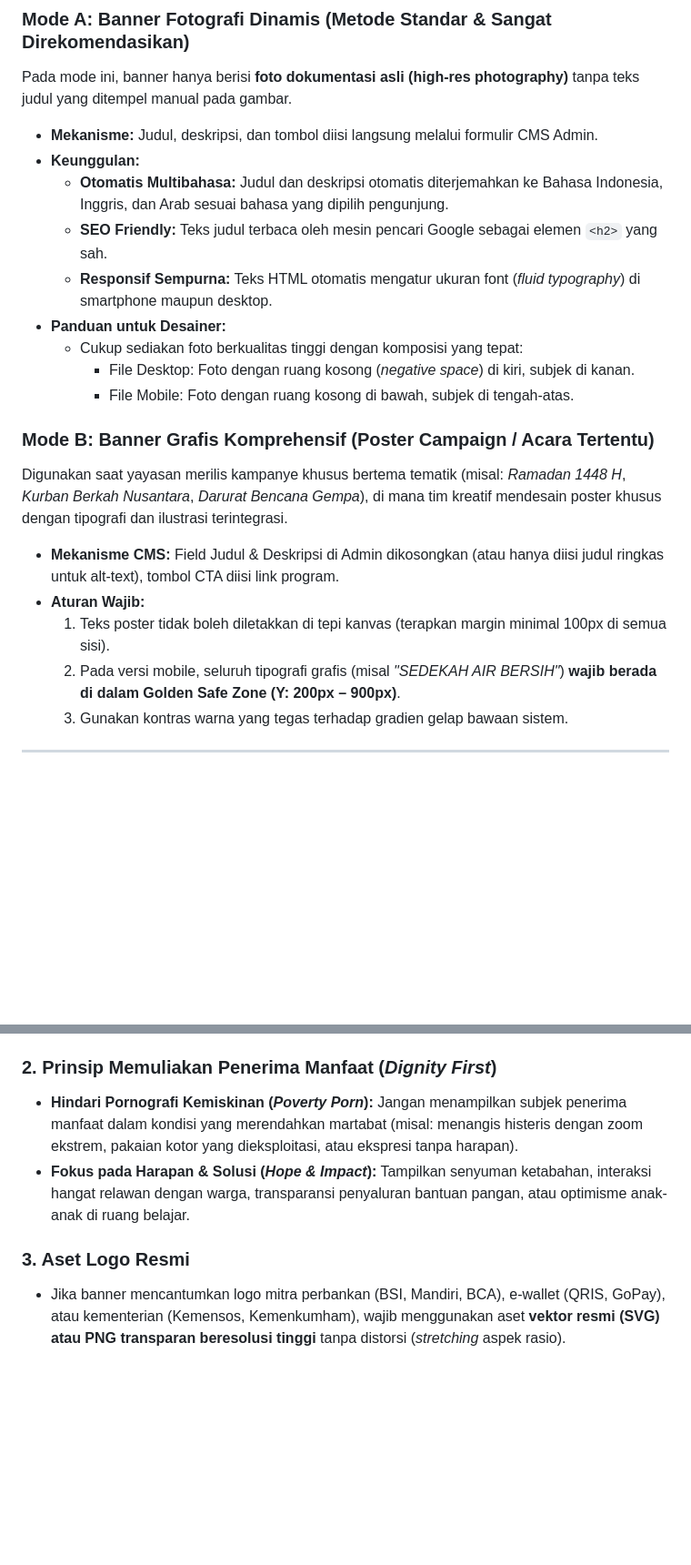
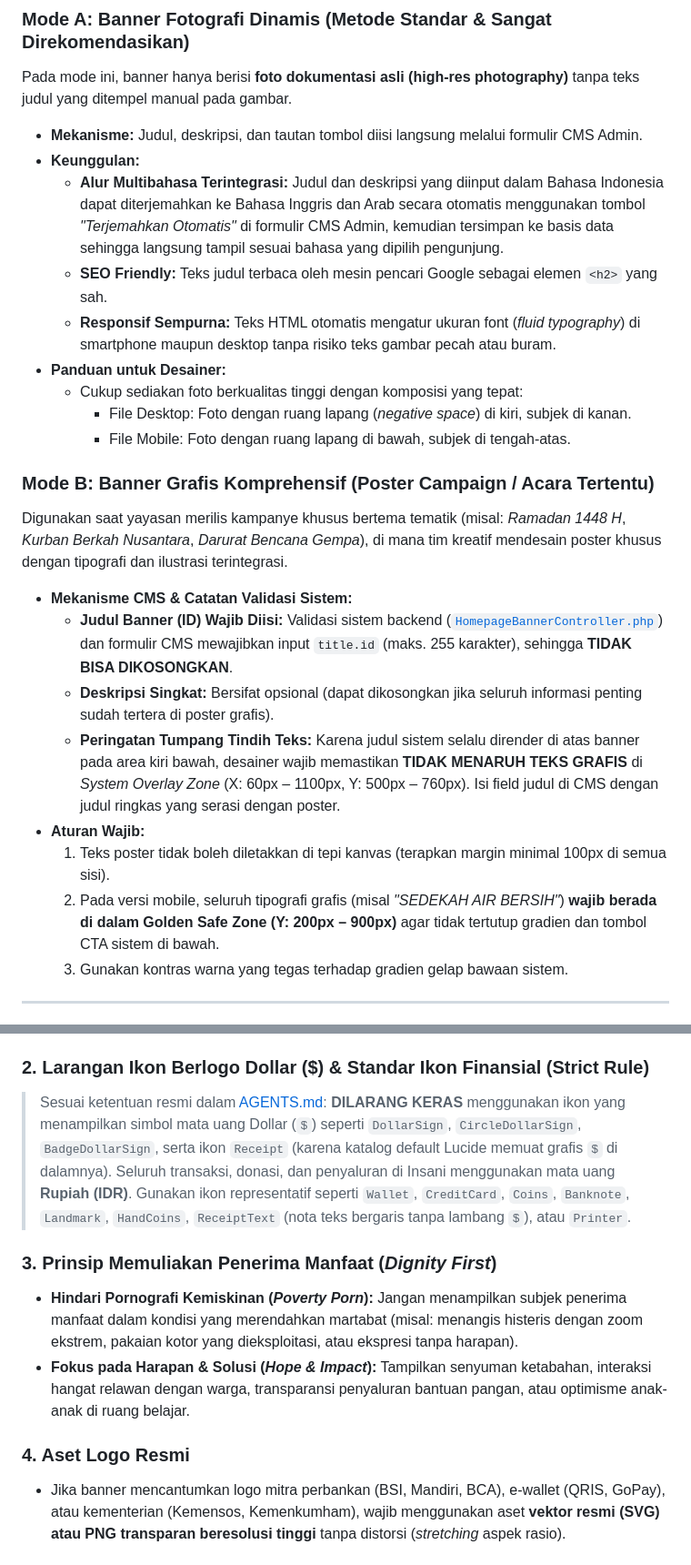
Before and after one commit to studionettra/insani-id, a Markdown page: docs/content/PANDUAN_DESAIN_BANNER_BERANDA.md, 2 parts joined by grey strips. Shown at 91% size. GitHub-like rendering; blank space fills up the shorter version.

Commit message:
update design guidelines

```diff
--- a/docs/content/PANDUAN_DESAIN_BANNER_BERANDA.md
+++ b/docs/content/PANDUAN_DESAIN_BANNER_BERANDA.md
@@ -176,22 +176,25 @@ Tergantung pada kebutuhan divisi komunikasi yayasan, ada dua metode pembuatan ba
 
 ### Mode A: Banner Fotografi Dinamis (Metode Standar & Sangat Direkomendasikan)
 Pada mode ini, banner hanya berisi **foto dokumentasi asli (high-res photography)** tanpa teks judul yang ditempel manual pada gambar.
-* **Mekanisme:** Judul, deskripsi, dan tombol diisi langsung melalui formulir CMS Admin.
+* **Mekanisme:** Judul, deskripsi, dan tautan tombol diisi langsung melalui formulir CMS Admin.
 * **Keunggulan:**
-  * **Otomatis Multibahasa:** Judul dan deskripsi otomatis diterjemahkan ke Bahasa Indonesia, Inggris, dan Arab sesuai bahasa yang dipilih pengunjung.
+  * **Alur Multibahasa Terintegrasi:** Judul dan deskripsi yang diinput dalam Bahasa Indonesia dapat diterjemahkan ke Bahasa Inggris dan Arab secara otomatis menggunakan tombol *"Terjemahkan Otomatis"* di formulir CMS Admin, kemudian tersimpan ke basis data sehingga langsung tampil sesuai bahasa yang dipilih pengunjung.
   * **SEO Friendly:** Teks judul terbaca oleh mesin pencari Google sebagai elemen `<h2>` yang sah.
-  * **Responsif Sempurna:** Teks HTML otomatis mengatur ukuran font (*fluid typography*) di smartphone maupun desktop.
+  * **Responsif Sempurna:** Teks HTML otomatis mengatur ukuran font (*fluid typography*) di smartphone maupun desktop tanpa risiko teks gambar pecah atau buram.
 * **Panduan untuk Desainer:**
   * Cukup sediakan foto berkualitas tinggi dengan komposisi yang tepat:
-    * File Desktop: Foto dengan ruang kosong (*negative space*) di kiri, subjek di kanan.
-    * File Mobile: Foto dengan ruang kosong di bawah, subjek di tengah-atas.
+    * File Desktop: Foto dengan ruang lapang (*negative space*) di kiri, subjek di kanan.
+    * File Mobile: Foto dengan ruang lapang di bawah, subjek di tengah-atas.
 
 ### Mode B: Banner Grafis Komprehensif (Poster Campaign / Acara Tertentu)
 Digunakan saat yayasan merilis kampanye khusus bertema tematik (misal: *Ramadan 1448 H*, *Kurban Berkah Nusantara*, *Darurat Bencana Gempa*), di mana tim kreatif mendesain poster khusus dengan tipografi dan ilustrasi terintegrasi.
-* **Mekanisme CMS:** Field Judul & Deskripsi di Admin dikosongkan (atau hanya diisi judul ringkas untuk alt-text), tombol CTA diisi link program.
+* **Mekanisme CMS & Catatan Validasi Sistem:**
+  * **Judul Banner (ID) Wajib Diisi:** Validasi sistem backend ([`HomepageBannerController.php`](file:///c:/laragon/www/insani-id/app/Http/Controllers/Admin/HomepageBannerController.php)) dan formulir CMS mewajibkan input `title.id` (maks. 255 karakter), sehingga **TIDAK BISA DIKOSONGKAN**.
+  * **Deskripsi Singkat:** Bersifat opsional (dapat dikosongkan jika seluruh informasi penting sudah tertera di poster grafis).
+  * **Peringatan Tumpang Tindih Teks:** Karena judul sistem selalu dirender di atas banner pada area kiri bawah, desainer wajib memastikan **TIDAK MENARUH TEKS GRAFIS** di *System Overlay Zone* (X: 60px – 1100px, Y: 500px – 760px). Isi field judul di CMS dengan judul ringkas yang serasi dengan poster.
 * **Aturan Wajib:**
   1. Teks poster tidak boleh diletakkan di tepi kanvas (terapkan margin minimal 100px di semua sisi).
-  2. Pada versi mobile, seluruh tipografi grafis (misal *"SEDEKAH AIR BERSIH"*) **wajib berada di dalam Golden Safe Zone (Y: 200px – 900px)**.
+  2. Pada versi mobile, seluruh tipografi grafis (misal *"SEDEKAH AIR BERSIH"*) **wajib berada di dalam Golden Safe Zone (Y: 200px – 900px)** agar tidak tertutup gradien dan tombol CTA sistem di bawah.
   3. Gunakan kontras warna yang tegas terhadap gradien gelap bawaan sistem.
 
 ---
@@ -204,11 +207,17 @@ Dalam mendesain aset visual yayasan filantropi resmi Insani Indonesia, seluruh t
 > Sesuai ketentuan resmi dalam [AGENTS.md](file:///c:/laragon/www/insani-id/AGENTS.md):
 > **DILARANG KERAS** menggunakan icon `Sparkles`, bintang kilau, atau grafis kilauan artificial di seluruh banner dan materi promosi Insani. Simbol ini berkonotasi gimmick kecerdasan buatan (*AI slop*) dan bertentangan dengan marwah lembaga kemanusiaan resmi. Gunakan elemen visual humanis, geometris minimalis, atau ikon resmi dari katalog Lucide seperti `Heart`, `ShieldCheck`, `CheckCircle2`, `Landmark`, atau `Compass`.
 
-### 2. Prinsip Memuliakan Penerima Manfaat (*Dignity First*)
+### 2. Larangan Ikon Berlogo Dollar ($) & Standar Ikon Finansial (Strict Rule)
+> Sesuai ketentuan resmi dalam [AGENTS.md](file:///c:/laragon/www/insani-id/AGENTS.md):
+> **DILARANG KERAS** menggunakan ikon yang menampilkan simbol mata uang Dollar (`$`) seperti `DollarSign`, `CircleDollarSign`, `BadgeDollarSign`, serta ikon `Receipt` (karena katalog default Lucide memuat grafis `$` di dalamnya).
+> Seluruh transaksi, donasi, dan penyaluran di Insani menggunakan mata uang **Rupiah (IDR)**.
+> Gunakan ikon representatif seperti `Wallet`, `CreditCard`, `Coins`, `Banknote`, `Landmark`, `HandCoins`, `ReceiptText` (nota teks bergaris tanpa lambang `$`), atau `Printer`.
+
+### 3. Prinsip Memuliakan Penerima Manfaat (*Dignity First*)
 * **Hindari Pornografi Kemiskinan (*Poverty Porn*):** Jangan menampilkan subjek penerima manfaat dalam kondisi yang merendahkan martabat (misal: menangis histeris dengan zoom ekstrem, pakaian kotor yang dieksploitasi, atau ekspresi tanpa harapan).
 * **Fokus pada Harapan & Solusi (*Hope & Impact*):** Tampilkan senyuman ketabahan, interaksi hangat relawan dengan warga, transparansi penyaluran bantuan pangan, atau optimisme anak-anak di ruang belajar.
 
-### 3. Aset Logo Resmi
+### 4. Aset Logo Resmi
 * Jika banner mencantumkan logo mitra perbankan (BSI, Mandiri, BCA), e-wallet (QRIS, GoPay), atau kementerian (Kemensos, Kemenkumham), wajib menggunakan aset **vektor resmi (SVG) atau PNG transparan beresolusi tinggi** tanpa distorsi (*stretching* aspek rasio).
 
 ---
```
Also changed, not shown: other parts of docs/content/PANDUAN_DESAIN_BANNER_BERANDA.md (+12 -9 lines).
